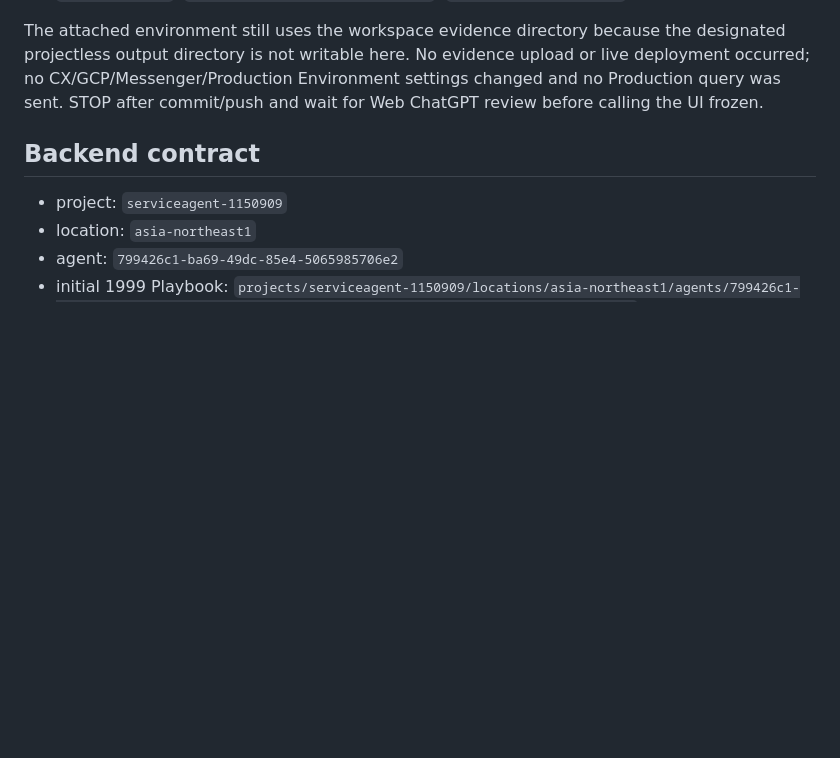
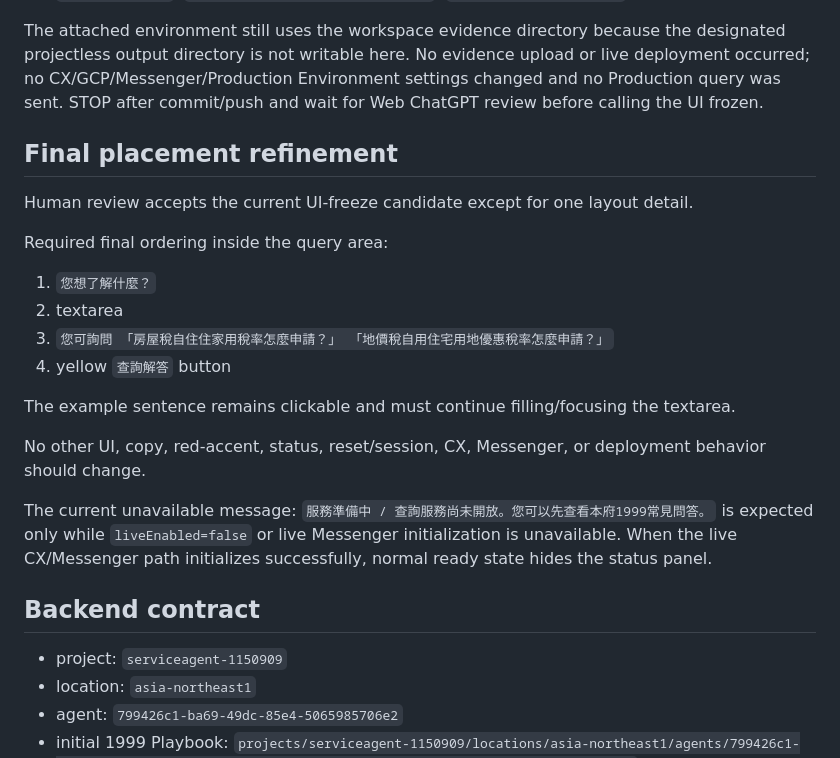
Before and after one commit to taipei-tax-lab/tpctax-1999-ai-web, a Markdown page: PROJECT_STATE.md, the part around the change. GitHub-like rendering; blank space fills up the shorter version.

Commit message:
docs: record final example placement refinement

```diff
--- a/PROJECT_STATE.md
+++ b/PROJECT_STATE.md
@@ -560,6 +560,25 @@ upload or live deployment occurred; no CX/GCP/Messenger/Production Environment
 settings changed and no Production query was sent. STOP after commit/push and
 wait for Web ChatGPT review before calling the UI frozen.
 
+## Final placement refinement
+
+Human review accepts the current UI-freeze candidate except for one layout detail.
+
+Required final ordering inside the query area:
+
+1. `您想了解什麼？`
+2. textarea
+3. `您可詢問 「房屋稅自住住家用稅率怎麼申請？」 「地價稅自用住宅用地優惠稅率怎麼申請？」`
+4. yellow `查詢解答` button
+
+The example sentence remains clickable and must continue filling/focusing the textarea.
+
+No other UI, copy, red-accent, status, reset/session, CX, Messenger, or deployment behavior should change.
+
+The current unavailable message:
+`服務準備中 / 查詢服務尚未開放。您可以先查看本府1999常見問答。`
+is expected only while `liveEnabled=false` or live Messenger initialization is unavailable. When the live CX/Messenger path initializes successfully, normal ready state hides the status panel.
+
 ## Backend contract
 
 - project: `serviceagent-1150909`
```
